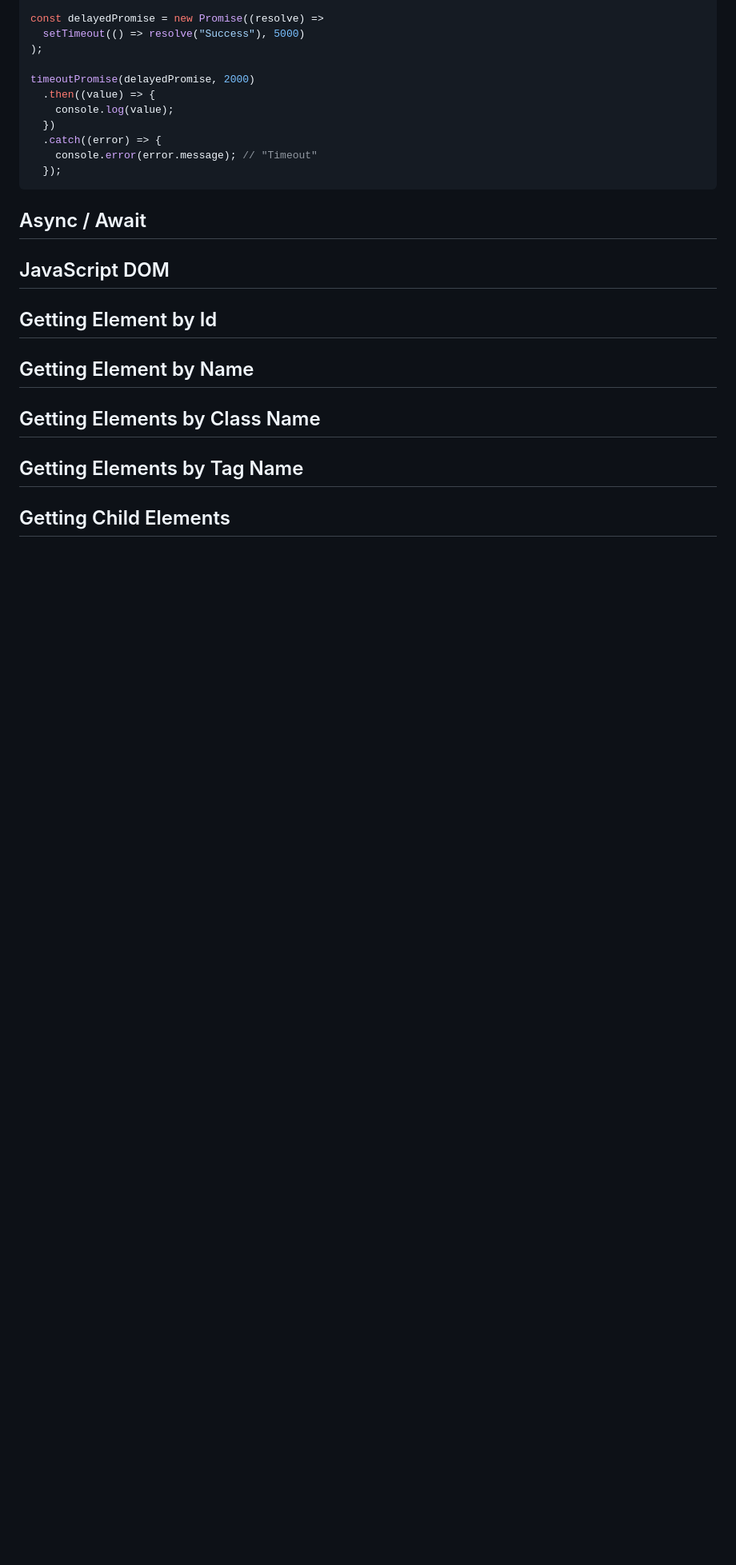
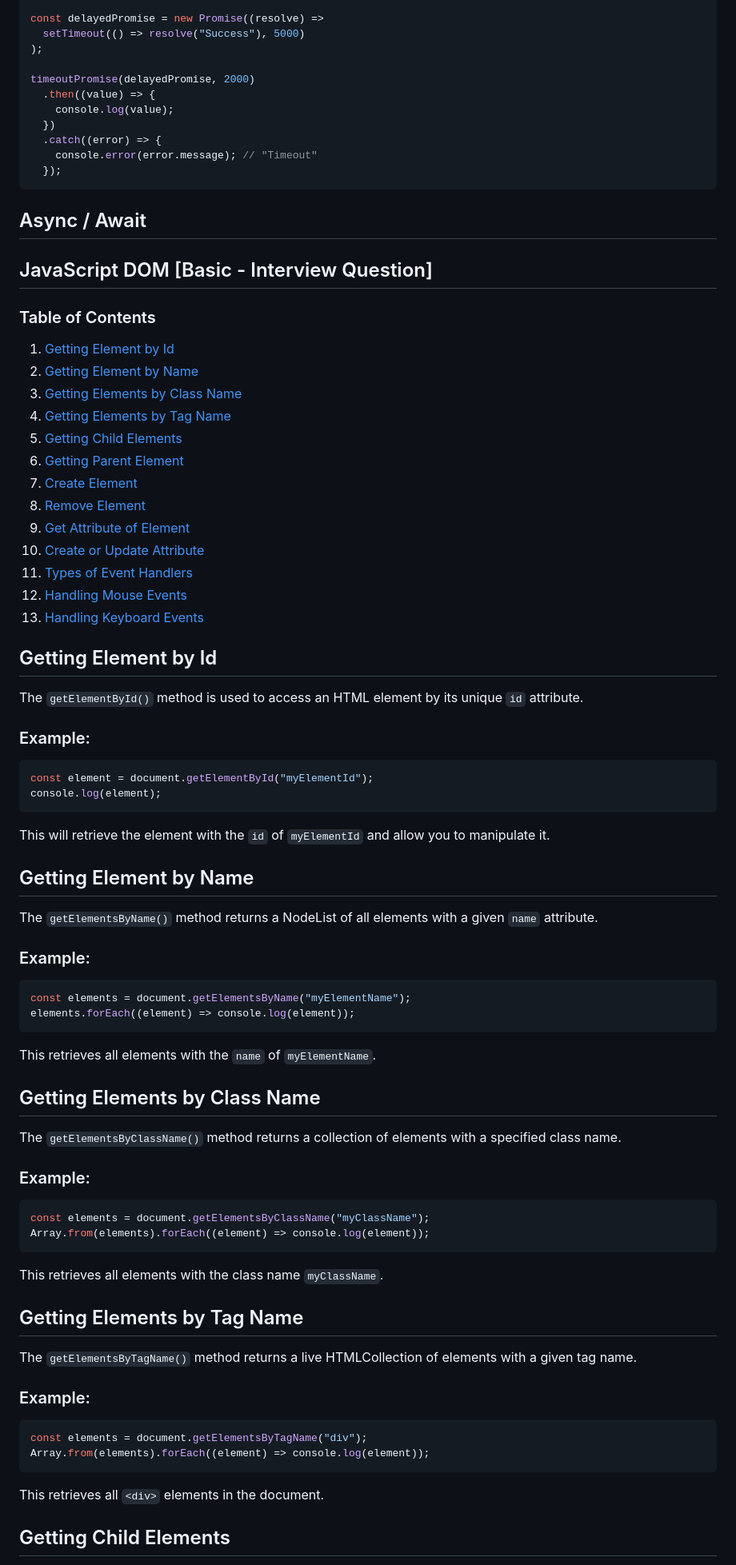
Before and after one commit to ratamranjith/JavascriptPrograms, a Markdown page: README.md, the part around one of its changes. Shown at 80% size. Drawn GitHub-style; blank space fills up the shorter version.

````diff
--- a/README.md
+++ b/README.md
@@ -596,15 +583,75 @@ timeoutPromise(delayedPromise, 2000)
 
 ## Async / Await
 
-## JavaScript DOM
+## JavaScript DOM [Basic - Interview Question]
+
+### Table of Contents
+
+1. [Getting Element by Id](#getting-element-by-id)
+2. [Getting Element by Name](#getting-element-by-name)
+3. [Getting Elements by Class Name](#getting-elements-by-class-name)
+4. [Getting Elements by Tag Name](#getting-elements-by-tag-name)
+5. [Getting Child Elements](#getting-child-elements)
+6. [Getting Parent Element](#getting-parent-element)
+7. [Create Element](#create-element)
+8. [Remove Element](#remove-element)
+9. [Get Attribute of Element](#get-attribute-of-element)
+10. [Create or Update Attribute](#create-or-update-attribute)
+11. [Types of Event Handlers](#types-of-event-handlers)
+12. [Handling Mouse Events](#handling-mouse-events)
+13. [Handling Keyboard Events](#handling-keyboard-events)
 
 ## Getting Element by Id
 
+The `getElementById()` method is used to access an HTML element by its unique `id` attribute.
+
+### Example:
+
+```javascript
+const element = document.getElementById("myElementId");
+console.log(element);
+```
+
+This will retrieve the element with the `id` of `myElementId` and allow you to manipulate it.
+
 ## Getting Element by Name
+
+The `getElementsByName()` method returns a NodeList of all elements with a given `name` attribute.
+
+### Example:
+
+```javascript
+const elements = document.getElementsByName("myElementName");
+elements.forEach((element) => console.log(element));
+```
+
+This retrieves all elements with the `name` of `myElementName`.
 
 ## Getting Elements by Class Name
 
+The `getElementsByClassName()` method returns a collection of elements with a specified class name.
+
+### Example:
+
+```javascript
+const elements = document.getElementsByClassName("myClassName");
+Array.from(elements).forEach((element) => console.log(element));
+```
+
+This retrieves all elements with the class name `myClassName`.
+
 ## Getting Elements by Tag Name
+
+The `getElementsByTagName()` method returns a live HTMLCollection of elements with a given tag name.
+
+### Example:
+
+```javascript
+const elements = document.getElementsByTagName("div");
+Array.from(elements).forEach((element) => console.log(element));
+```
+
+This retrieves all `<div>` elements in the document.
 
 ## Getting Child Elements
 
````
Also changed, not shown: other parts of README.md (+122 -18 lines).
